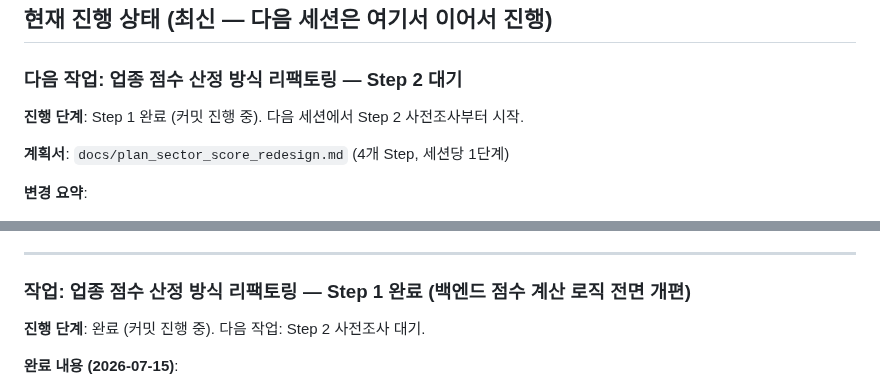
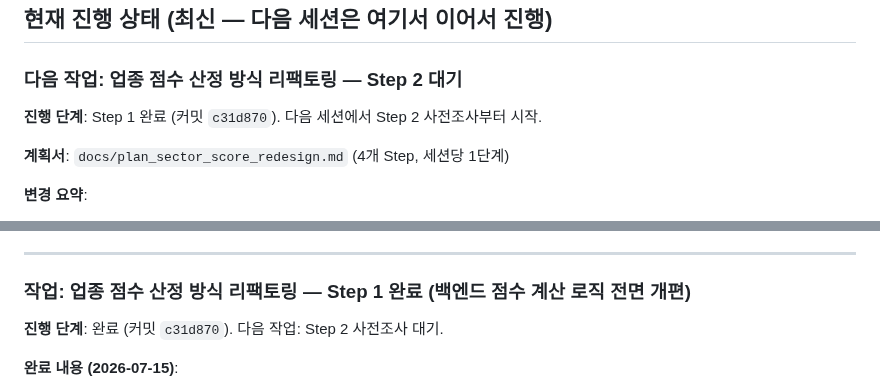
Before and after one commit to sungjk0706/SectorFlow, a Markdown page: HANDOVER.md, 2 parts joined by grey strips. Drawn GitHub-style.

Commit message:
docs: HANDOVER.md 갱신 — Step 1 커밋 해시 확정 (P10/P16/P20/P21/P22/P24)
Generated with [Devin](https://devin.ai)

Co-Authored-By: Devin <158243242+devin-ai-integration[bot]@users.noreply.github.com>

```diff
--- a/HANDOVER.md
+++ b/HANDOVER.md
@@ -4,7 +4,7 @@
 
 ### 다음 작업: 업종 점수 산정 방식 리팩토링 — Step 2 대기
 
-**진행 단계**: Step 1 완료 (커밋 진행 중). 다음 세션에서 Step 2 사전조사부터 시작.
+**진행 단계**: Step 1 완료 (커밋 `c31d870`). 다음 세션에서 Step 2 사전조사부터 시작.
 
 **계획서**: `docs/plan_sector_score_redesign.md` (4개 Step, 세션당 1단계)
 
@@ -26,7 +26,7 @@
 
 ### 작업: 업종 점수 산정 방식 리팩토링 — Step 1 완료 (백엔드 점수 계산 로직 전면 개편)
 
-**진행 단계**: 완료 (커밋 진행 중). 다음 작업: Step 2 사전조사 대기.
+**진행 단계**: 완료 (커밋 `c31d870`). 다음 작업: Step 2 사전조사 대기.
 
 **완료 내용 (2026-07-15)**:
 - **현상**: 업종 점수 만점이 사용자 입력(10/7/5)으로 고정되어 업종 수 변동 시 부적합, 2차 가산점이 백분위 평균(4단계)으로 상위 집중도 미반영, 컷오프 미달 업종이 rank=0으로 순위 표시 불가.
```
